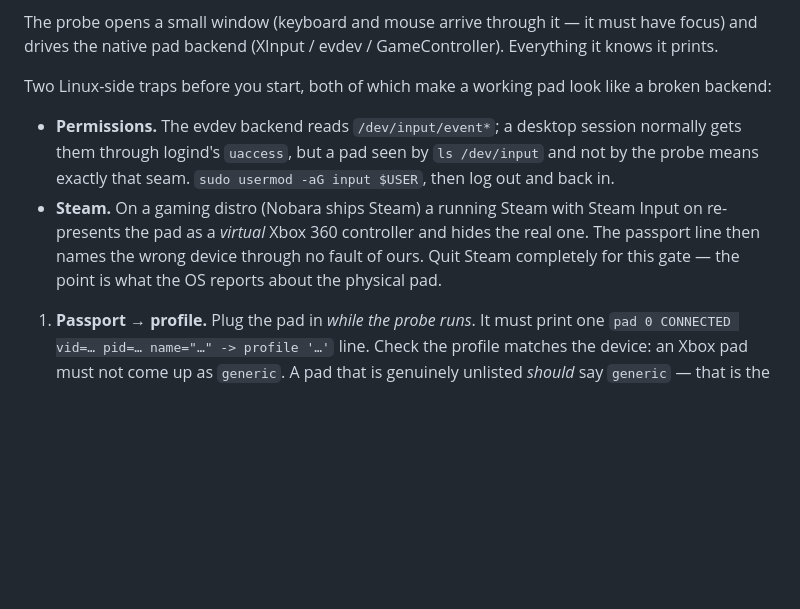
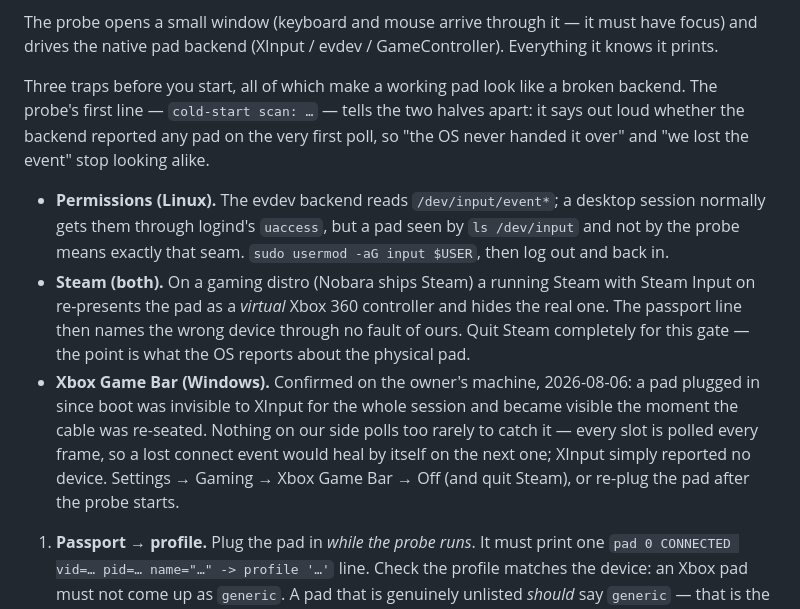
Before and after one commit to n0sfer666/like-nes, a Markdown page: docs/owner-verification.md, the part around the change. Rendered like a GitHub page; blank space fills up the shorter version.

Commit message:
docs(owner): name Xbox Game Bar as a pad-hiding trap before gate 8 of #14
Confirmed on the owner's machine: a pad plugged in since boot stayed invisible
to XInput for a whole session and appeared the moment the cable was re-seated,
with Game Bar and Steam Input the claimants. The runbook listed the two
Linux-side traps only, so the Windows half of the same failure had to be
re-diagnosed from scratch.

Lists it alongside them, and points at the probe's cold-start line as the way to
tell "the OS never handed the pad over" from "we lost the event".

Signed-off-by: Khasanov Petr <petr.khasanov@metalamp.io>

```diff
--- a/docs/owner-verification.md
+++ b/docs/owner-verification.md
@@ -190,15 +190,24 @@ in place silently) and runs it from the tree root whatever shell you started in.
 The probe opens a small window (keyboard and mouse arrive through it — it must have focus) and
 drives the native pad backend (XInput / evdev / GameController). Everything it knows it prints.
 
-Two Linux-side traps before you start, both of which make a working pad look like a broken backend:
+Three traps before you start, all of which make a working pad look like a broken backend. The
+probe's first line — `cold-start scan: …` — tells the two halves apart: it says out loud whether the
+backend reported any pad on the very first poll, so "the OS never handed it over" and "we lost the
+event" stop looking alike.
 
-- **Permissions.** The evdev backend reads `/dev/input/event*`; a desktop session normally gets
-  them through logind's `uaccess`, but a pad seen by `ls /dev/input` and not by the probe means
+- **Permissions (Linux).** The evdev backend reads `/dev/input/event*`; a desktop session normally
+  gets them through logind's `uaccess`, but a pad seen by `ls /dev/input` and not by the probe means
   exactly that seam. `sudo usermod -aG input $USER`, then log out and back in.
-- **Steam.** On a gaming distro (Nobara ships Steam) a running Steam with Steam Input on
+- **Steam (both).** On a gaming distro (Nobara ships Steam) a running Steam with Steam Input on
   re-presents the pad as a *virtual* Xbox 360 controller and hides the real one. The passport line
   then names the wrong device through no fault of ours. Quit Steam completely for this gate — the
   point is what the OS reports about the physical pad.
+- **Xbox Game Bar (Windows).** Confirmed on the owner's machine, 2026-08-06: a pad plugged in since
+  boot was invisible to XInput for the whole session and became visible the moment the cable was
+  re-seated. Nothing on our side polls too rarely to catch it — every slot is polled every frame, so
+  a lost connect event would heal by itself on the next one; XInput simply reported no device.
+  Settings → Gaming → Xbox Game Bar → Off (and quit Steam), or re-plug the pad after the probe
+  starts.
 
 1. **Passport → profile.** Plug the pad in *while the probe runs*. It must print one
    `pad 0 CONNECTED vid=… pid=… name="…" -> profile '…'` line. Check the profile matches the
```
